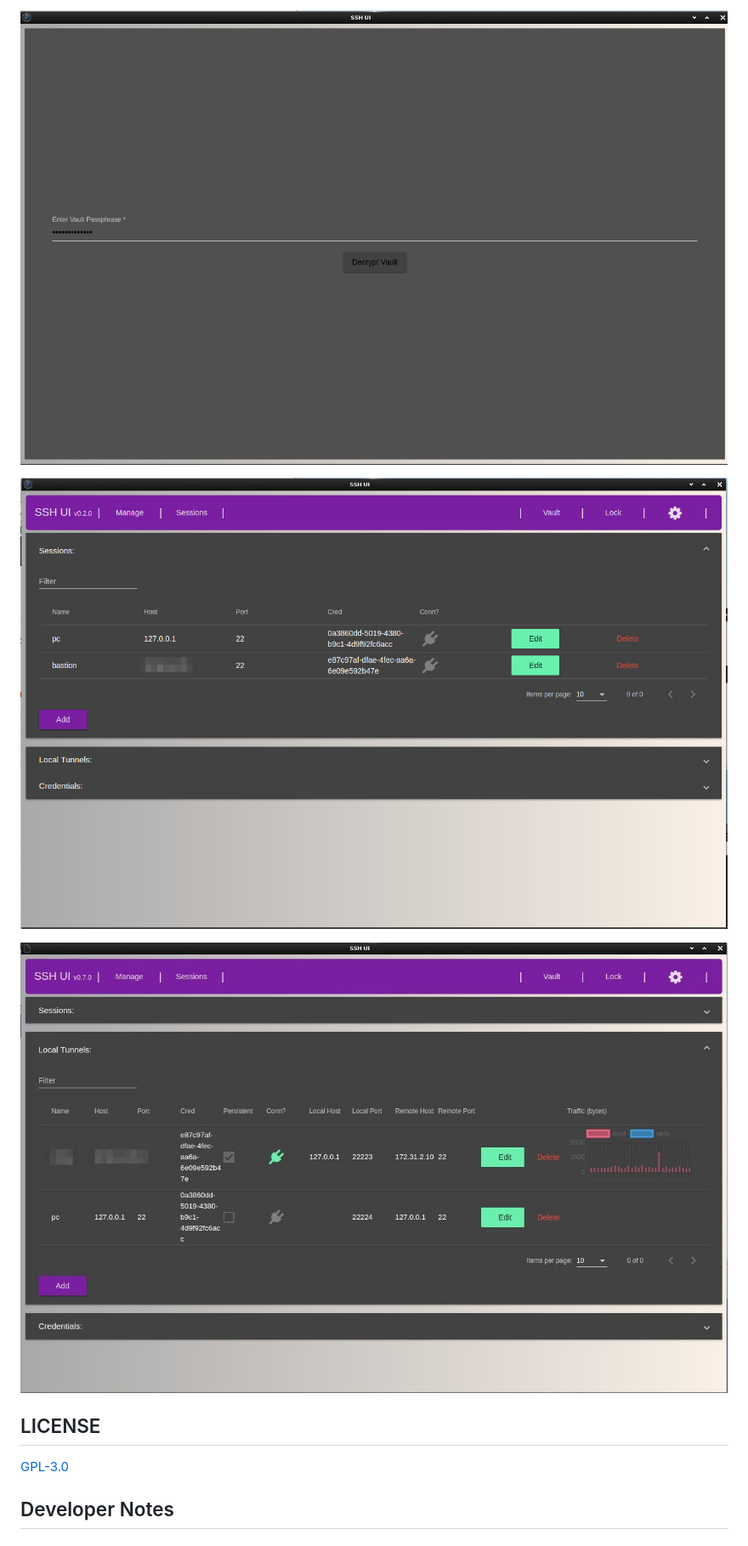
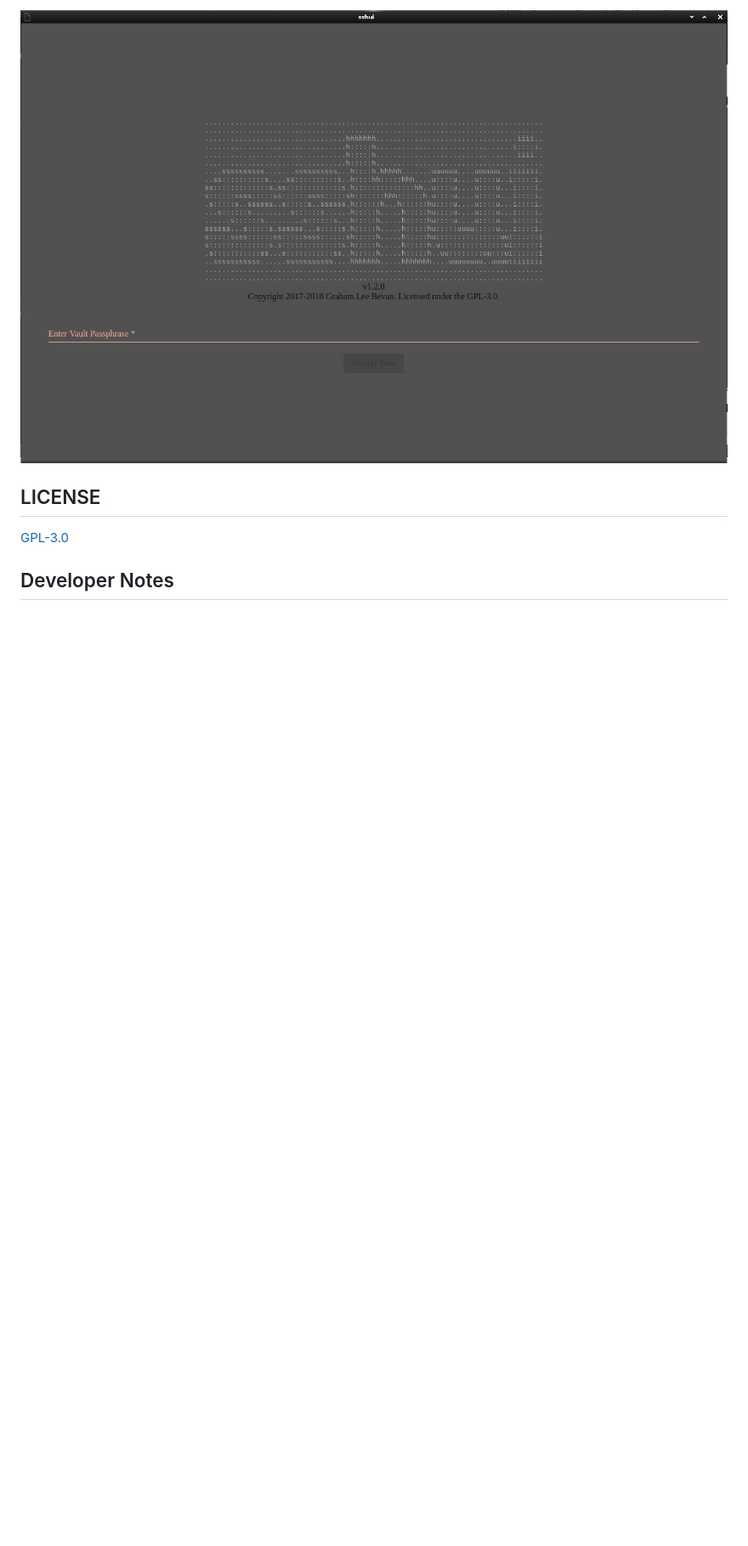
Before and after one commit to gbevan/sshui, a Markdown page: README.md, the part around one of its changes. Shown at 85% size. GitHub-like rendering; pictures changed too: docs/img/local-tunnels.jpeg, docs/img/sessions.jpeg, docs/img/vaultpw.jpeg; blank space fills up the shorter version.

```diff
--- a/README.md
+++ b/README.md
@@ -53,8 +59,4 @@ Prebuilt zip packages for linux64, osx64 and win64 are available in
 ![Vault Password](docs/img/vaultpw.jpeg)
-
-![Sessions](docs/img/sessions.jpeg)
-
-![Local Tunnels](docs/img/local-tunnels.jpeg)
 
 ## LICENSE
 
```
Also changed, not shown: other parts of README.md (+7 -1 lines), docs/img/login.jpeg (added).
